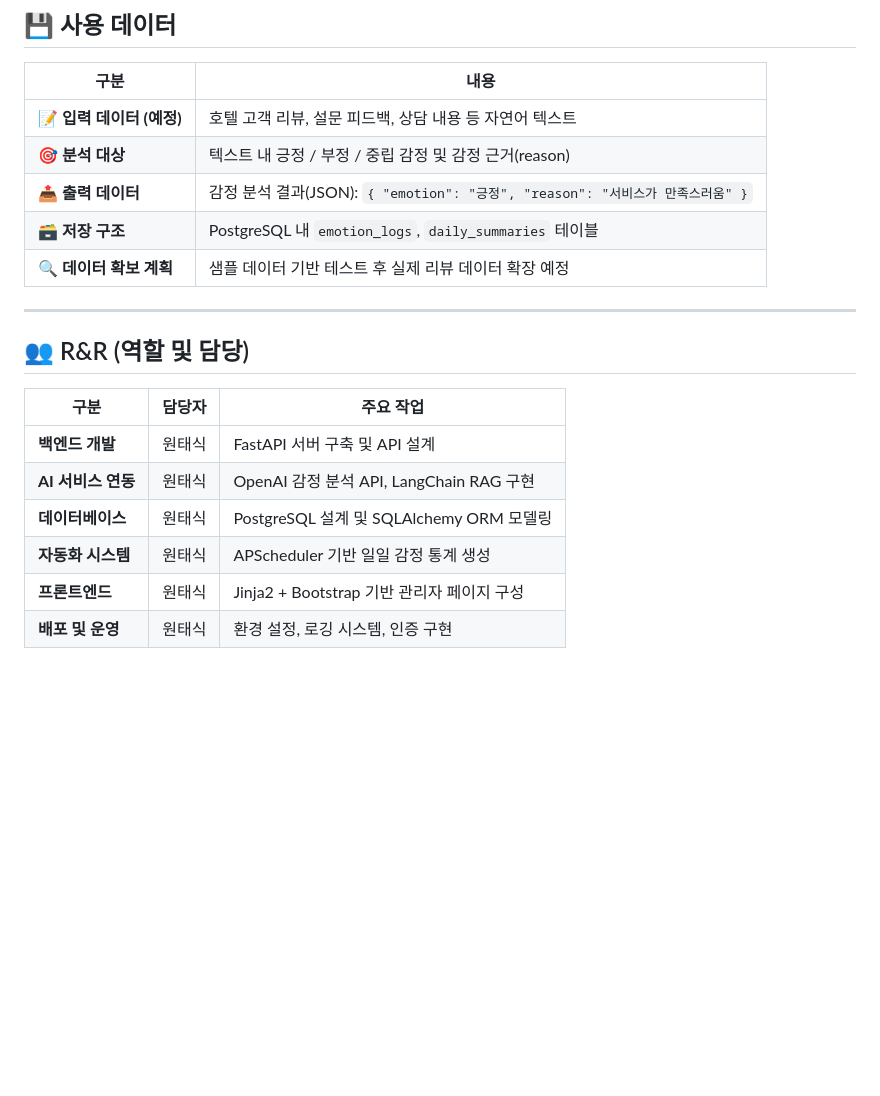
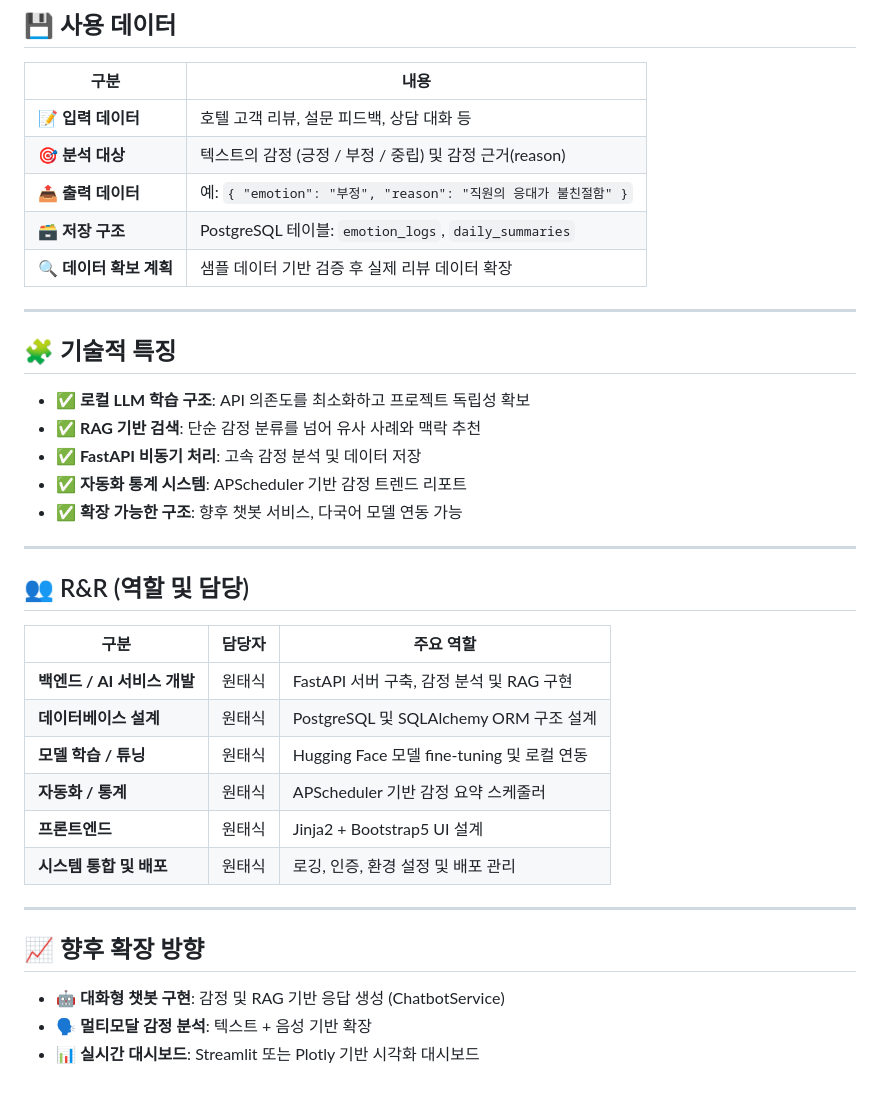
Before and after one commit to TaesikWon/GuestMind, a Markdown page: Project_Plan.md, the part around the change printed below. GitHub-like rendering; blank space fills up the shorter version.

```diff
--- a/Project_Plan.md
+++ b/Project_Plan.md
@@ -63,21 +79,39 @@ APScheduler (일일 감정 요약)
 
 | 구분 | 내용 |
 |------|------|
-| 📝 **입력 데이터 (예정)** | 호텔 고객 리뷰, 설문 피드백, 상담 내용 등 자연어 텍스트 |
-| 🎯 **분석 대상** | 텍스트 내 긍정 / 부정 / 중립 감정 및 감정 근거(reason) |
-| 📤 **출력 데이터** | 감정 분석 결과(JSON): `{ "emotion": "긍정", "reason": "서비스가 만족스러움" }` |
-| 🗃️ **저장 구조** | PostgreSQL 내 `emotion_logs`, `daily_summaries` 테이블 |
-| 🔍 **데이터 확보 계획** | 샘플 데이터 기반 테스트 후 실제 리뷰 데이터 확장 예정 |
+| 📝 **입력 데이터** | 호텔 고객 리뷰, 설문 피드백, 상담 대화 등 |
+| 🎯 **분석 대상** | 텍스트의 감정 (긍정 / 부정 / 중립) 및 감정 근거(reason) |
+| 📤 **출력 데이터** | 예: `{ "emotion": "부정", "reason": "직원의 응대가 불친절함" }` |
+| 🗃️ **저장 구조** | PostgreSQL 테이블: `emotion_logs`, `daily_summaries` |
+| 🔍 **데이터 확보 계획** | 샘플 데이터 기반 검증 후 실제 리뷰 데이터 확장 |
+
+---
+
+## 🧩 기술적 특징
+
+- ✅ **로컬 LLM 학습 구조**: API 의존도를 최소화하고 프로젝트 독립성 확보
+- ✅ **RAG 기반 검색**: 단순 감정 분류를 넘어 유사 사례와 맥락 추천
+- ✅ **FastAPI 비동기 처리**: 고속 감정 분석 및 데이터 저장
+- ✅ **자동화 통계 시스템**: APScheduler 기반 감정 트렌드 리포트
+- ✅ **확장 가능한 구조**: 향후 챗봇 서비스, 다국어 모델 연동 가능
 
 ---
 
 ## 👥 R&R (역할 및 담당)
 
-| 구분 | 담당자 | 주요 작업 |
+| 구분 | 담당자 | 주요 역할 |
 |------|--------|-----------|
-| **백엔드 개발** | 원태식 | FastAPI 서버 구축 및 API 설계 |
-| **AI 서비스 연동** | 원태식 | OpenAI 감정 분석 API, LangChain RAG 구현 |
-| **데이터베이스** | 원태식 | PostgreSQL 설계 및 SQLAlchemy ORM 모델링 |
-| **자동화 시스템** | 원태식 | APScheduler 기반 일일 감정 통계 생성 |
-| **프론트엔드** | 원태식 | Jinja2 + Bootstrap 기반 관리자 페이지 구성 |
-| **배포 및 운영** | 원태식 | 환경 설정, 로깅 시스템, 인증 구현 |
+| **백엔드 / AI 서비스 개발** | 원태식 | FastAPI 서버 구축, 감정 분석 및 RAG 구현 |
+| **데이터베이스 설계** | 원태식 | PostgreSQL 및 SQLAlchemy ORM 구조 설계 |
+| **모델 학습 / 튜닝** | 원태식 | Hugging Face 모델 fine-tuning 및 로컬 연동 |
+| **자동화 / 통계** | 원태식 | APScheduler 기반 감정 요약 스케줄러 |
+| **프론트엔드** | 원태식 | Jinja2 + Bootstrap5 UI 설계 |
+| **시스템 통합 및 배포** | 원태식 | 로깅, 인증, 환경 설정 및 배포 관리 |
+
+---
+
+## 📈 향후 확장 방향
+
+- 🤖 **대화형 챗봇 구현**: 감정 및 RAG 기반 응답 생성 (ChatbotService)
+- 🗣️ **멀티모달 감정 분석**: 텍스트 + 음성 기반 확장
+- 📊 **실시간 대시보드**: Streamlit 또는 Plotly 기반 시각화 대시보드
```
Also changed, not shown: other parts of Project_Plan.md (+42 -26 lines).
